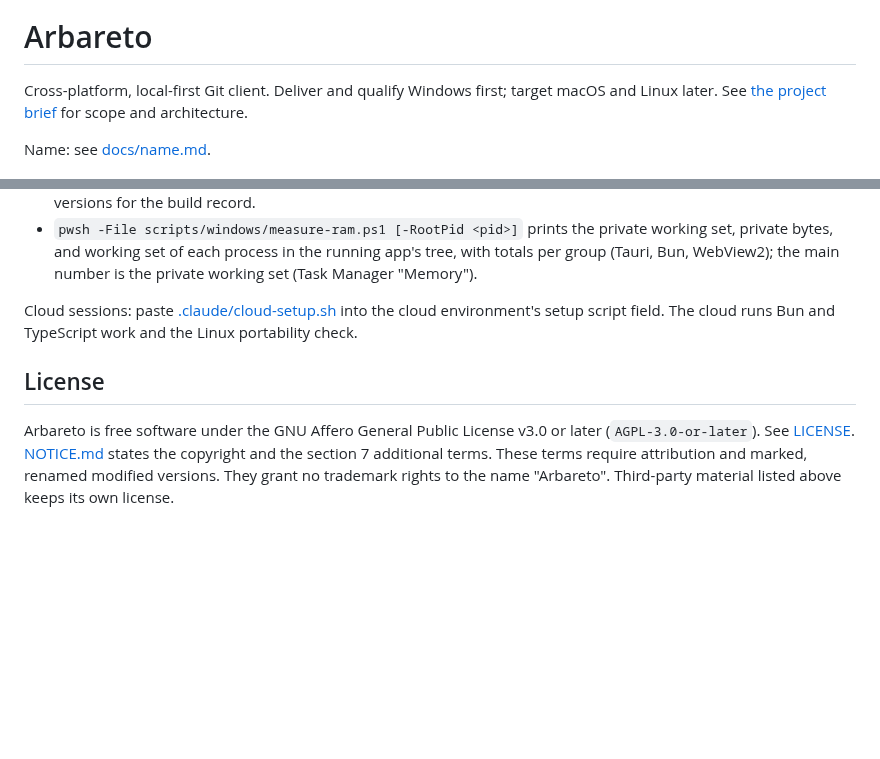
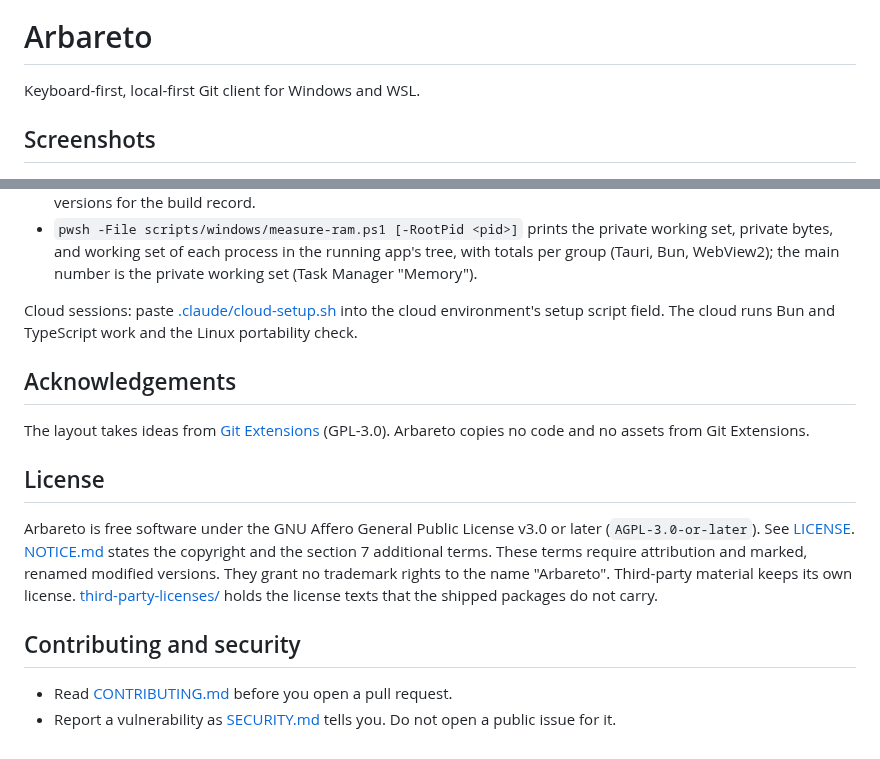
Before and after one commit to auric/arbareto, a Markdown page: README.md, 2 parts joined by grey strips. GitHub-like rendering; blank space fills up the shorter version.

```diff
--- a/README.md
+++ b/README.md
@@ -2,7 +2,7 @@
 
 # Arbareto
 
-Cross-platform, local-first Git client. Deliver and qualify Windows first; target macOS and Linux later. See [the project brief](docs/project-brief.md) for scope and architecture.
+Keyboard-first, local-first Git client for Windows and WSL.
 
-Name: see [docs/name.md](docs/name.md).
+## Screenshots
 
@@ -54,6 +85,15 @@ Run these commands from the repository root. Run `bun run build` before `cargo c
 
 Cloud sessions: paste [.claude/cloud-setup.sh](.claude/cloud-setup.sh) into the cloud environment's setup script field. The cloud runs Bun and TypeScript work and the Linux portability check.
 
+## Acknowledgements
+
+The layout takes ideas from [Git Extensions](https://github.com/gitextensions/gitextensions) (GPL-3.0). Arbareto copies no code and no assets from Git Extensions.
+
 ## License
 
-Arbareto is free software under the GNU Affero General Public License v3.0 or later (`AGPL-3.0-or-later`). See [LICENSE](LICENSE). [NOTICE.md](NOTICE.md) states the copyright and the section 7 additional terms. These terms require attribution and marked, renamed modified versions. They grant no trademark rights to the name "Arbareto". Third-party material listed above keeps its own license.
+Arbareto is free software under the GNU Affero General Public License v3.0 or later (`AGPL-3.0-or-later`). See [LICENSE](LICENSE). [NOTICE.md](NOTICE.md) states the copyright and the section 7 additional terms. These terms require attribution and marked, renamed modified versions. They grant no trademark rights to the name "Arbareto". Third-party material keeps its own license. [third-party-licenses/](third-party-licenses/) holds the license texts that the shipped packages do not carry.
+
+## Contributing and security
+
+- Read [CONTRIBUTING.md](CONTRIBUTING.md) before you open a pull request.
+- Report a vulnerability as [SECURITY.md](SECURITY.md) tells you. Do not open a public issue for it.
```
Also changed, not shown: other parts of README.md (+49 -18 lines), CONTRIBUTING.md (added, +50 -0 lines), NOTICE.md (+1 -1 lines), SECURITY.md (added, +12 -0 lines), docs/assets/screenshots/changes-light.png (added), docs/assets/screenshots/history-dark.png (added), docs/assets/screenshots/history-light.png (added), docs/assets/social-preview.png (added), 4 other files.
